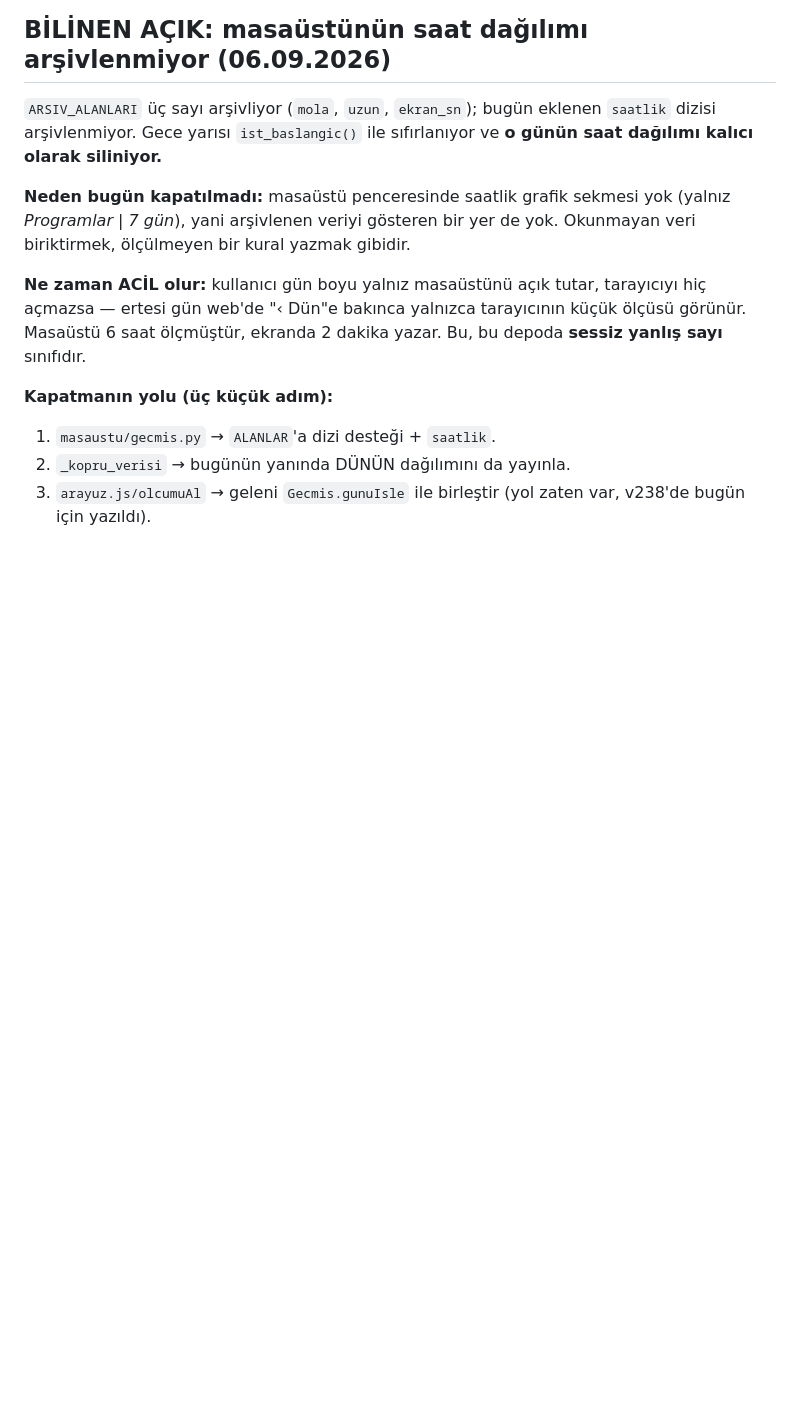
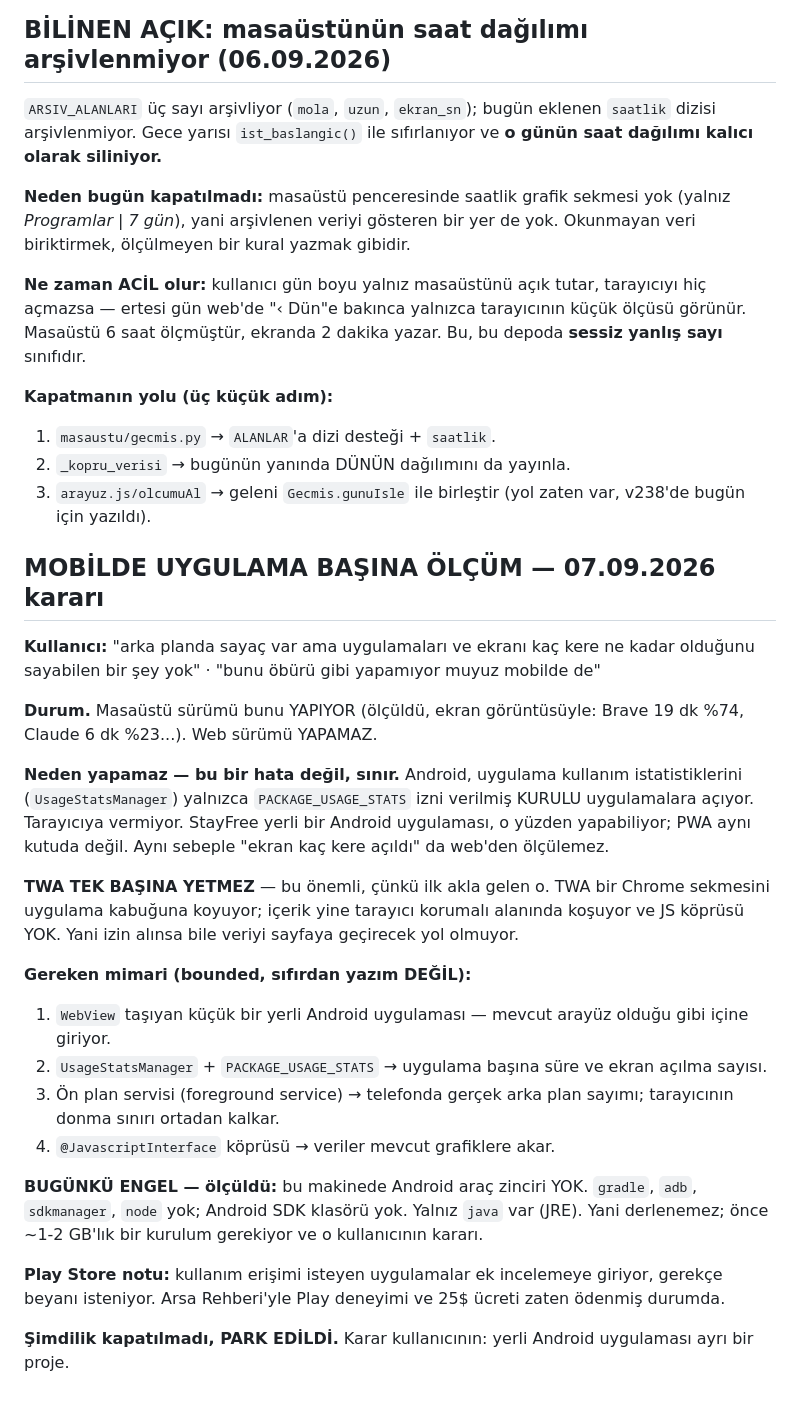
Before and after one commit to meteotr06/goz-molasi, a Markdown page: ILERLEME.md, the part around the change. Rendered like a GitHub page; blank space fills up the shorter version.

Commit message:
ILERLEME.md: mobilde uygulama basina olcum — neden web'den yapilamaz, ne gerekir
Kullanici: 'bunu obru gibi yapamiyor muyuz mobilde de'.

Masaustu YAPIYOR (olculdu). Web YAPAMAZ: Android, UsageStatsManager'i
yalnizca PACKAGE_USAGE_STATS izinli KURULU uygulamalara aciyor,
tarayiciya acmiyor. Hata degil, sinir.

TWA TEK BASINA YETMEZ -- icerik yine tarayici korumali alaninda kosuyor
ve JS koprusu yok. Gereken: WebView tasiyan kucuk yerli uygulama +
UsageStatsManager + on plan servisi + JS koprusu. Mevcut arayuz oldugu
gibi iceri giriyor, sifirdan yazim degil.

BUGUNKU ENGEL OLCULDU: bu makinede gradle/adb/sdkmanager/node ve
Android SDK YOK; yalniz java var. Derlenemez, once ~1-2 GB kurulum
gerekiyor -- o kullanicinin karari. Park edildi.

Co-Authored-By: Claude Opus 5 <noreply@anthropic.com>

```diff
--- a/ILERLEME.md
+++ b/ILERLEME.md
@@ -442,3 +442,46 @@ ekranda 2 dakika yazar. Bu, bu depoda **sessiz yanlış sayı** sınıfıdır.
 2. `_kopru_verisi` → bugünün yanında DÜNÜN dağılımını da yayınla.
 3. `arayuz.js/olcumuAl` → geleni `Gecmis.gunuIsle` ile birleştir
    (yol zaten var, v238'de bugün için yazıldı).
+
+
+## MOBİLDE UYGULAMA BAŞINA ÖLÇÜM — 07.09.2026 kararı
+
+**Kullanıcı:** "arka planda sayaç var ama uygulamaları ve ekranı kaç
+kere ne kadar olduğunu sayabilen bir şey yok" · "bunu öbürü gibi
+yapamıyor muyuz mobilde de"
+
+**Durum.** Masaüstü sürümü bunu YAPIYOR (ölçüldü, ekran görüntüsüyle:
+Brave 19 dk %74, Claude 6 dk %23...). Web sürümü YAPAMAZ.
+
+**Neden yapamaz — bu bir hata değil, sınır.** Android, uygulama
+kullanım istatistiklerini (`UsageStatsManager`) yalnızca
+`PACKAGE_USAGE_STATS` izni verilmiş KURULU uygulamalara açıyor.
+Tarayıcıya vermiyor. StayFree yerli bir Android uygulaması, o yüzden
+yapabiliyor; PWA aynı kutuda değil. Aynı sebeple "ekran kaç kere
+açıldı" da web'den ölçülemez.
+
+**TWA TEK BAŞINA YETMEZ** — bu önemli, çünkü ilk akla gelen o.
+TWA bir Chrome sekmesini uygulama kabuğuna koyuyor; içerik yine
+tarayıcı korumalı alanında koşuyor ve JS köprüsü YOK. Yani izin
+alınsa bile veriyi sayfaya geçirecek yol olmuyor.
+
+**Gereken mimari (bounded, sıfırdan yazım DEĞİL):**
+1. `WebView` taşıyan küçük bir yerli Android uygulaması — mevcut arayüz
+   olduğu gibi içine giriyor.
+2. `UsageStatsManager` + `PACKAGE_USAGE_STATS` → uygulama başına süre
+   ve ekran açılma sayısı.
+3. Ön plan servisi (foreground service) → telefonda gerçek arka plan
+   sayımı; tarayıcının donma sınırı ortadan kalkar.
+4. `@JavascriptInterface` köprüsü → veriler mevcut grafiklere akar.
+
+**BUGÜNKÜ ENGEL — ölçüldü:** bu makinede Android araç zinciri YOK.
+`gradle`, `adb`, `sdkmanager`, `node` yok; Android SDK klasörü yok.
+Yalnız `java` var (JRE). Yani derlenemez; önce ~1-2 GB'lık bir kurulum
+gerekiyor ve o kullanıcının kararı.
+
+**Play Store notu:** kullanım erişimi isteyen uygulamalar ek incelemeye
+giriyor, gerekçe beyanı isteniyor. Arsa Rehberi'yle Play deneyimi ve
+25$ ücreti zaten ödenmiş durumda.
+
+**Şimdilik kapatılmadı, PARK EDİLDİ.** Karar kullanıcının: yerli
+Android uygulaması ayrı bir proje.
```
